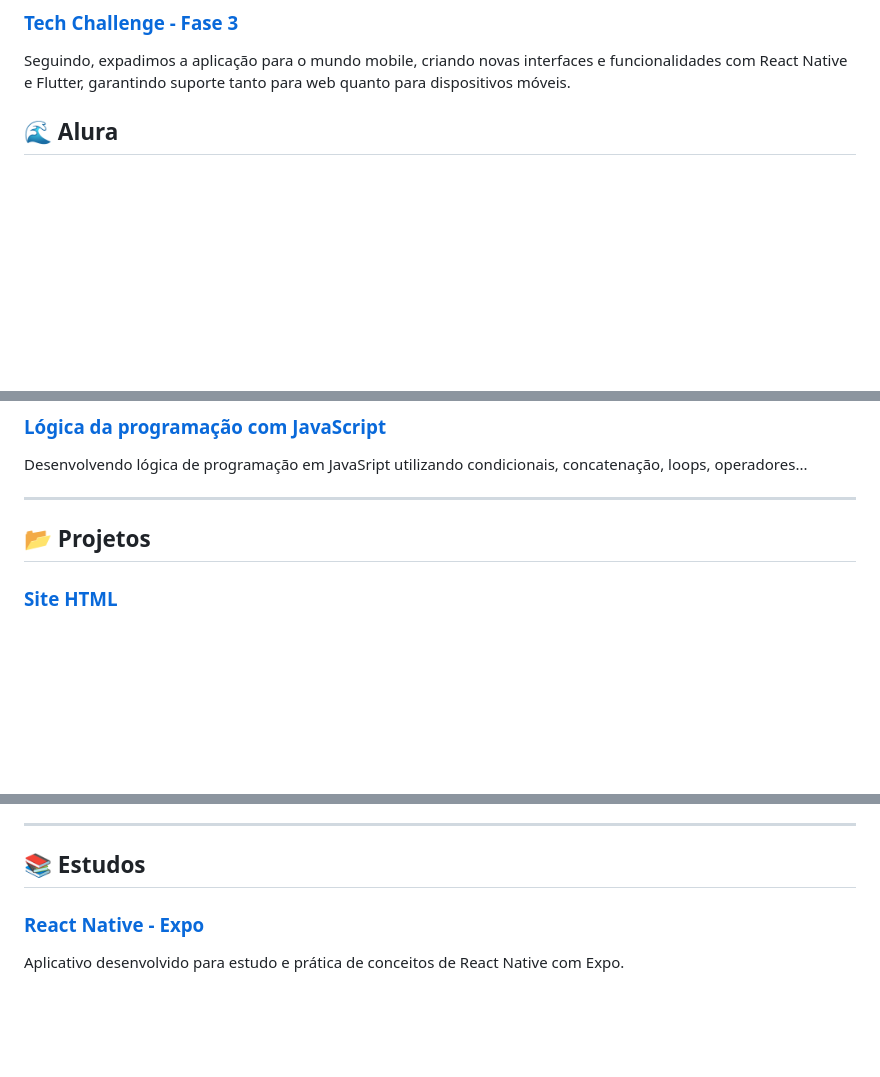
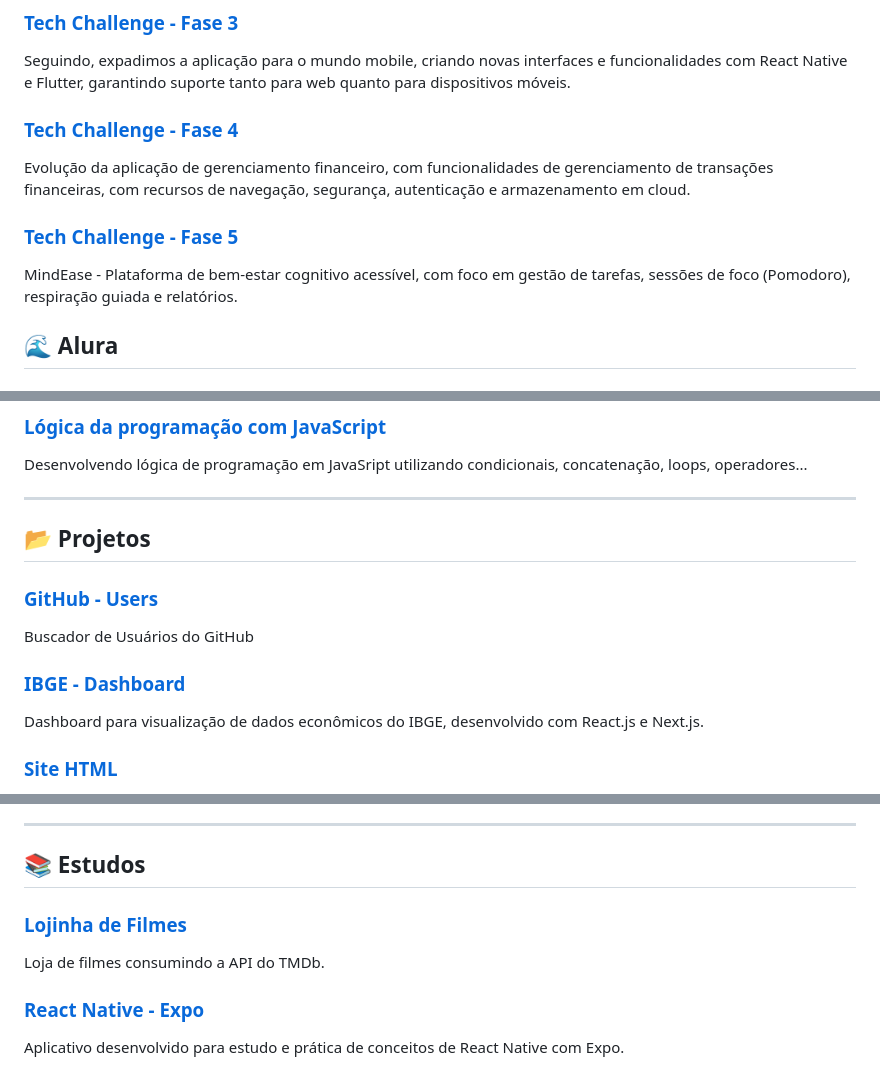
Before and after one commit to AJK-Vinicius/Vin-ProjetosAjk, a Markdown page: README.md, 3 parts joined by grey strips. Rendered like a GitHub page; blank space fills up the shorter version.

Commit message:
update readme
Signed-off-by: Vinícius Batista <159196347+AJK-Vinicius@users.noreply.github.com>

```diff
--- a/README.md
+++ b/README.md
@@ -13,6 +13,13 @@ Nesta fase, evoluímos nossa aplicação para uma arquitetura com microfrontend,
 
 ### [Tech Challenge - Fase 3](https://github.com/3frnt-group6-tc1/Tech-Challange-3)
 Seguindo, expadimos a aplicação para o mundo mobile, criando novas interfaces e funcionalidades com React Native e Flutter, garantindo suporte tanto para web quanto para dispositivos móveis.
+
+### [Tech Challenge - Fase 4](https://github.com/3frnt-group6-tc1/Tech-Challange-4)
+Evolução da aplicação de gerenciamento financeiro, com funcionalidades de gerenciamento de transações financeiras, com recursos de navegação, segurança, autenticação e armazenamento em cloud.
+
+### [Tech Challenge - Fase 5](https://github.com/3frnt-group6-tc1/Tech-Challange-5-Monorepo)
+MindEase - Plataforma de bem-estar cognitivo acessível, com foco em gestão de tarefas, sessões de foco (Pomodoro), respiração guiada e relatórios.
+
 
 ## 🌊 **Alura**
 
@@ -46,6 +53,12 @@ Desenvolvendo lógica de programação em JavaSript utilizando condicionais, con
 
 ## 📂 **Projetos**
 
+### [GitHub - Users](https://github.com/AJK-Vinicius/github_users)
+Buscador de Usuários do GitHub
+
+### [IBGE - Dashboard](https://github.com/AJK-Vinicius/ibge_dashboard)
+Dashboard para visualização de dados econômicos do IBGE, desenvolvido com React.js e Next.js.
+
 ### [Site HTML](https://github.com/AJK-Vinicius/Vin-ProjetosAjk/tree/Site_HTML/Site_HTML)
 Meu primeiro projeto de site, construído utilizando apenas HTML. O objetivo era criar um site simples para um projeto acadêmico.
 
@@ -73,6 +86,9 @@ Projeto desenvolvido em um curso, onde criei o site de uma pizzaria utilizando H
 ---
 
 ## 📚 **Estudos**
+
+### [Lojinha de Filmes](https://github.com/AJK-Vinicius/movie_store)
+Loja de filmes consumindo a API do TMDb.
 
 ### [React Native - Expo](https://github.com/AJK-Vinicius/Vin-ProjetosAjk/tree/react_native_c)
 Aplicativo desenvolvido para estudo e prática de conceitos de React Native com Expo.
```
Also changed, not shown: other parts of README.md (+1 -1 lines).
